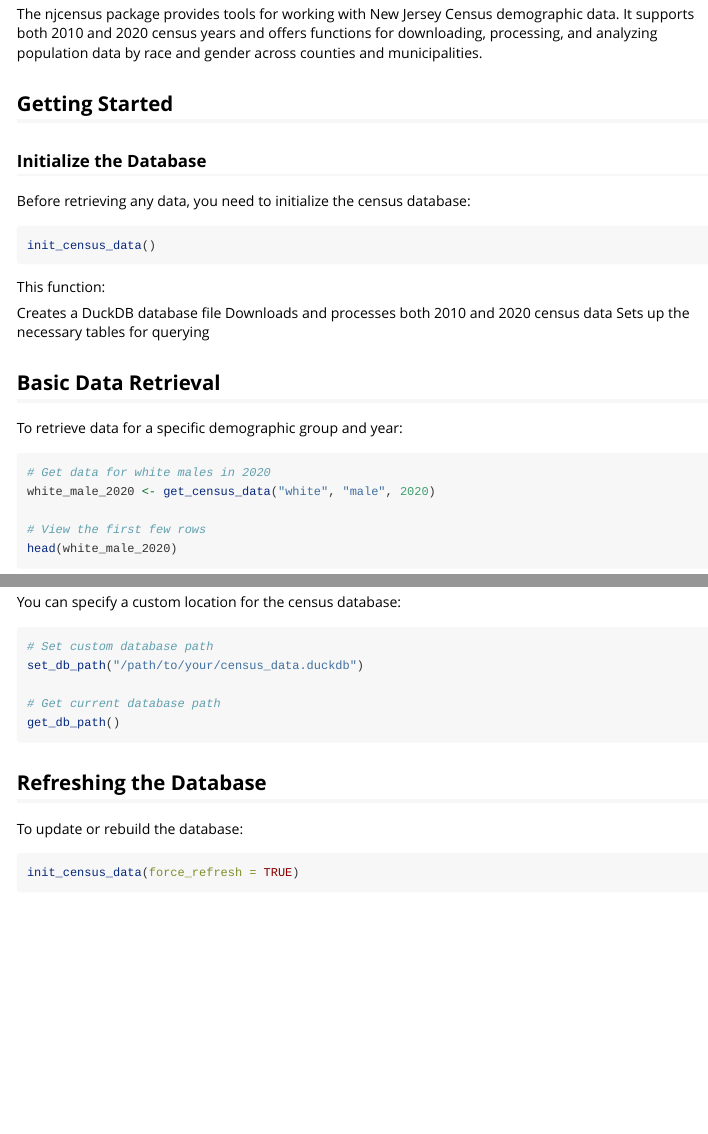
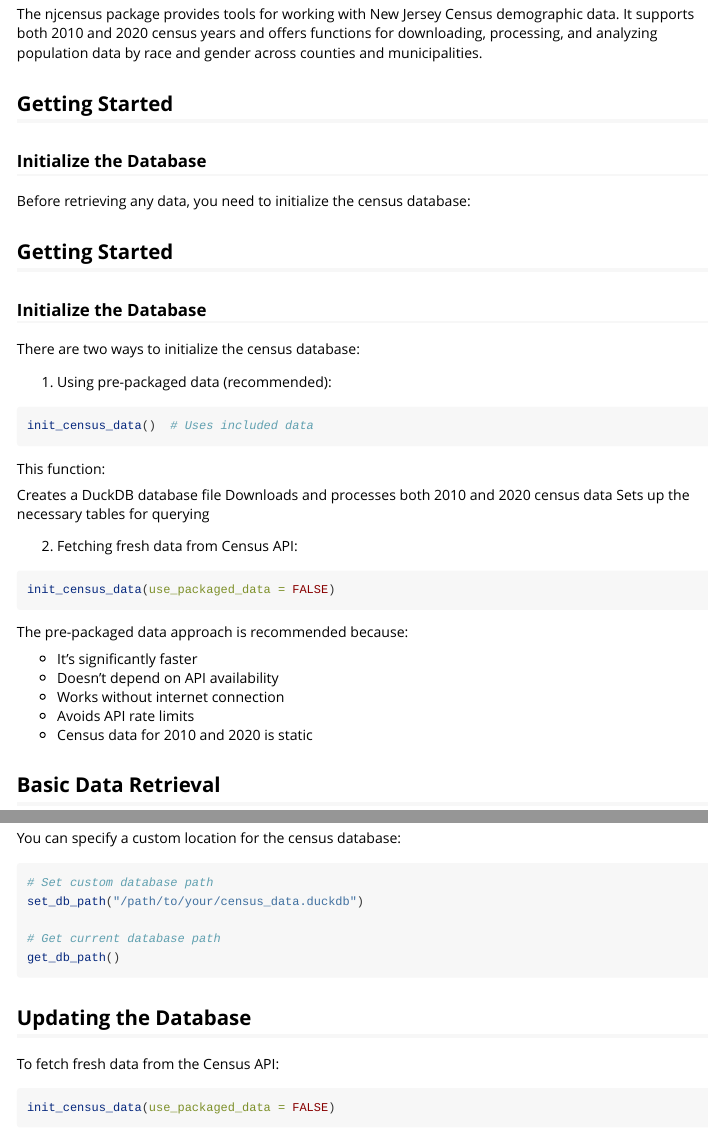
Before and after one commit to PrigasG/njcensus, an R Markdown document (vignettes/njcensus.Rmd): the page in a window 1100 px wide, from 360 px down, and a second part further down, joined at a grey line. Rendered offline with R 4.5, knitr and Pandoc, with nearby package versions.

Commit message:
Update documentation to reflect pre-packaged data functionality

````diff
--- a/vignettes/njcensus.Rmd
+++ b/vignettes/njcensus.Rmd
@@ -29,13 +29,34 @@ The njcensus package provides tools for working with New Jersey Census demograph
 
 Before retrieving any data, you need to initialize the census database:
 
-``` r
-init_census_data()
+## Getting Started
+
+### Initialize the Database
+
+There are two ways to initialize the census database:
+
+1. Using pre-packaged data (recommended):
+```r
+init_census_data()  # Uses included data
 ```
 
 This function:
 
 Creates a DuckDB database file Downloads and processes both 2010 and 2020 census data Sets up the necessary tables for querying
+
+2. Fetching fresh data from Census API:
+
+```r
+init_census_data(use_packaged_data = FALSE)
+```
+
+The pre-packaged data approach is recommended because:
+
+* It's significantly faster
+* Doesn't depend on API availability
+* Works without internet connection
+* Avoids API rate limits
+* Census data for 2010 and 2020 is static
 
 ## Basic Data Retrieval
 
@@ -142,12 +163,12 @@ set_db_path("/path/to/your/census_data.duckdb")
 get_db_path()
 ```
 
-## Refreshing the Database
+## Updating the Database
 
-To update or rebuild the database:
+To fetch fresh data from the Census API:
 
 ``` r
-init_census_data(force_refresh = TRUE)
+init_census_data(use_packaged_data = FALSE)
 ```
 
 ## Tips and Best Practices
````
Also changed, not shown: README.md.
